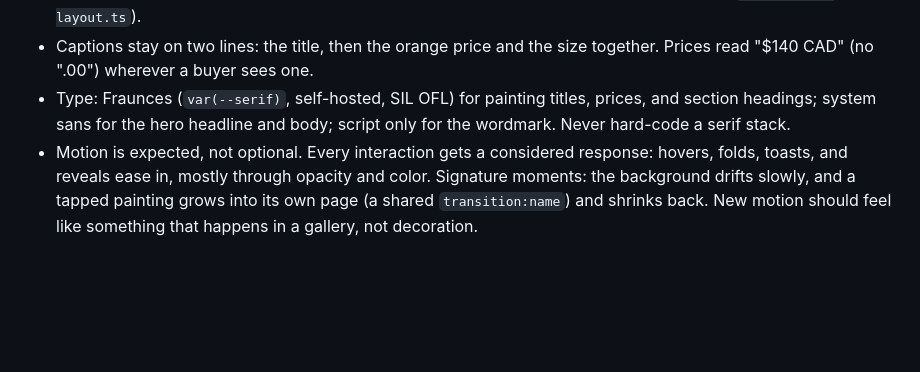
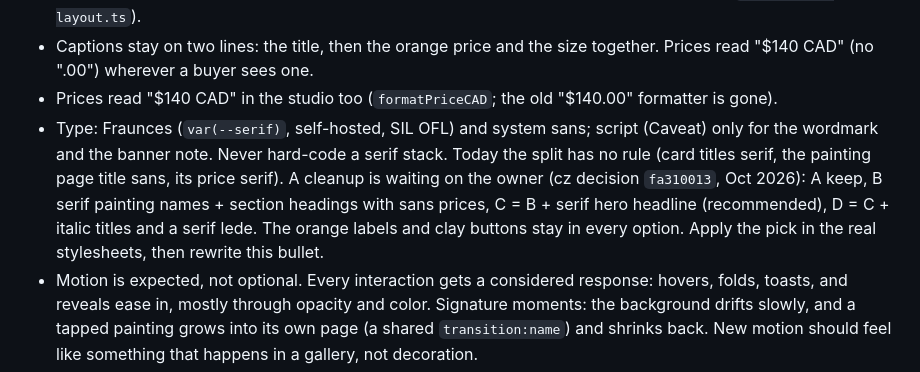
Before and after one commit to great-art-portfolio/art-website, a Markdown page: AGENTS.md, the part around the change. GitHub-like rendering; blank space fills up the shorter version.

```diff
--- a/AGENTS.md
+++ b/AGENTS.md
@@ -139,9 +139,17 @@ build and let them pick.
 - Captions stay on two lines: the title, then the orange price and the
   size together. Prices read "$140 CAD" (no ".00") wherever a buyer sees
   one.
-- Type: Fraunces (`var(--serif)`, self-hosted, SIL OFL) for painting
-  titles, prices, and section headings; system sans for the hero headline
-  and body; script only for the wordmark. Never hard-code a serif stack.
+- Prices read "$140 CAD" in the studio too (`formatPriceCAD`; the old
+  "$140.00" formatter is gone).
+- Type: Fraunces (`var(--serif)`, self-hosted, SIL OFL) and system sans;
+  script (Caveat) only for the wordmark and the banner note. Never
+  hard-code a serif stack. Today the split has no rule (card titles serif,
+  the painting page title sans, its price serif). A cleanup is waiting on
+  the owner (cz decision `fa310013`, Oct 2026): A keep, B serif painting
+  names + section headings with sans prices, C = B + serif hero headline
+  (recommended), D = C + italic titles and a serif lede. The orange
+  labels and clay buttons stay in every option. Apply the pick in the
+  real stylesheets, then rewrite this bullet.
 - Motion is expected, not optional. Every interaction gets a considered
   response: hovers, folds, toasts, and reveals ease in, mostly through
   opacity and color. Signature moments: the background drifts slowly, and
```
Also changed, not shown: docs/ROADMAP.md (+4 -1 lines).
